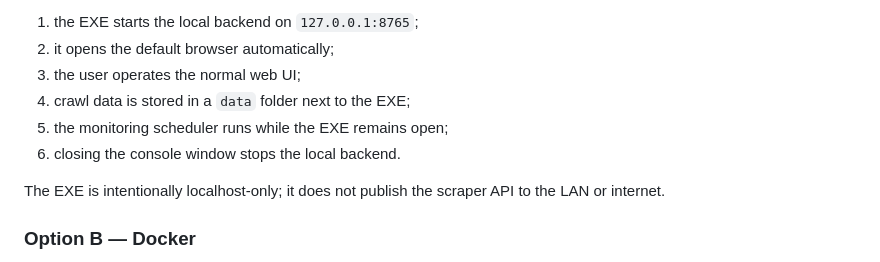
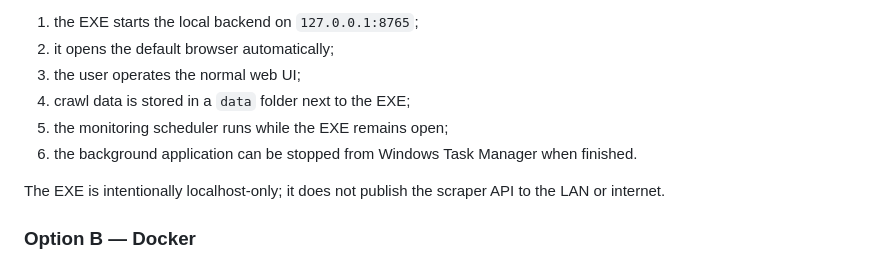
Before and after one commit to vesh2010/ad-intelligence-scraper, a Markdown page: README.md, the part around the change. Drawn GitHub-style.

Commit message:
Correct portable app lifecycle documentation

```diff
--- a/README.md
+++ b/README.md
@@ -35,7 +35,7 @@ What happens:
 3. the user operates the normal web UI;
 4. crawl data is stored in a `data` folder next to the EXE;
 5. the monitoring scheduler runs while the EXE remains open;
-6. closing the console window stops the local backend.
+6. the background application can be stopped from Windows Task Manager when finished.
 
 The EXE is intentionally localhost-only; it does not publish the scraper API to the LAN or internet.
 
```
